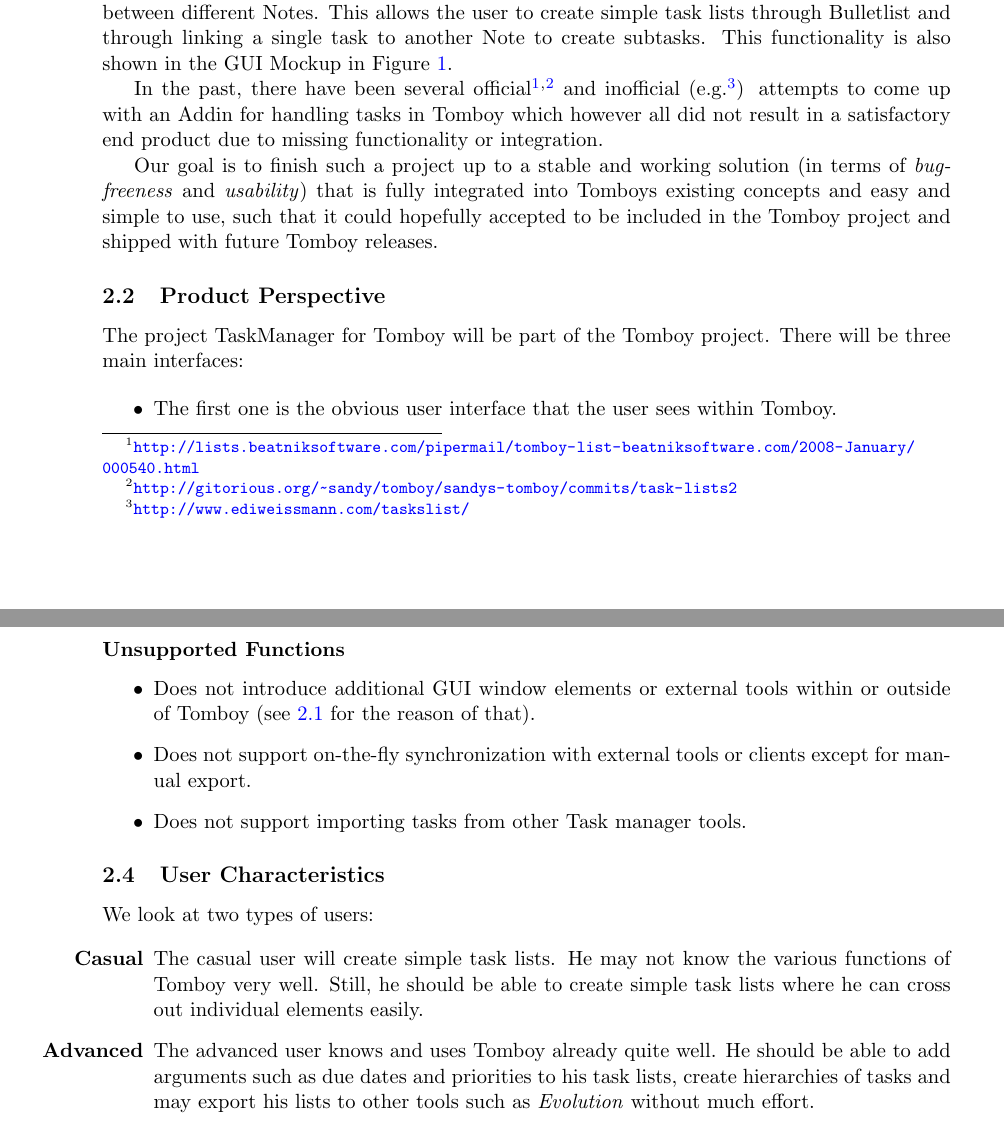
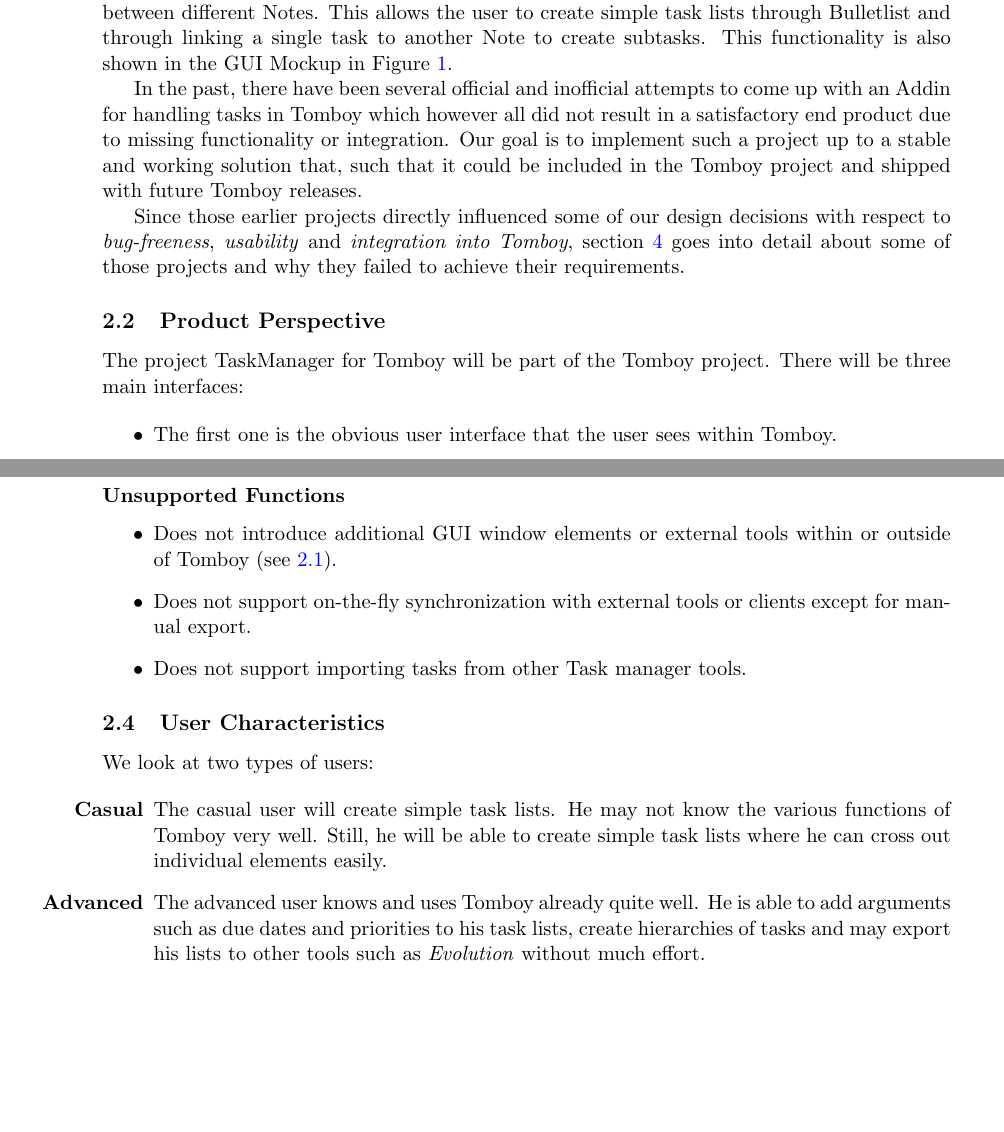
Before and after one commit to rggjan/Tomboy-Todo-List, a LaTeX document (doc/requirements-document.tex, which reads doc/description.tex): two parts of pages 7 and 9 of 18, joined at a grey line, cut so that both start at the same text, the shorter picture padded with empty space. Compiled offline with pdfLaTeX.

Commit message:
Revision of description (especially section about old projects)

```diff
--- a/doc/description.tex
+++ b/doc/description.tex
@@ -2,26 +2,10 @@
 \label{description:solution}
 Currently Tomboy has the functionality to create bullet lists in Notes and with help of the Backlink Addin (which is shipped with the default Tomboy installation) to add Hyperlinks between different Notes. This allows the user to create simple task lists through Bulletlist and through linking a single task to another Note to create subtasks. This functionality is also shown in the GUI Mockup in Figure \ref{gui}.
 
-% I commented this, so the information does not get lost to revisit this section.
-% \subsubsection{Tasks} The idea of adding extended task management capability to Tomboy is not new and has been done before already:
+In the past, there have been several official and inofficial attempts to come up with an Addin for handling tasks in Tomboy which however all did not result in a satisfactory end product due to missing functionality or integration. Our goal is to implement such a project up to a stable and working solution that, such that it could be included in the Tomboy project and shipped with future Tomboy releases.
 
-% There is a project (realized as an Addin) for task management, called \textit{Tasks}, created by Boyd Timothy for quite some time. However, this was removed in Version 0.9.3 of Tomboy, because there were too many problems with the existing implementation\footnote{\url{http://lists.beatniksoftware.com/pipermail/tomboy-list-beatniksoftware.com/2008-January/000540.html}}, i.e. bugs and missing integration into Tomboy.
-% %TODO: is this really that important? Yes, I think it shows how it was really too much a new application and not an Addin. Please remove this todo if you agree...
-% Timothy abandoned the code and created a new program called \textit{Tasque}\footnote{\url{http://live.gnome.org/Tasque}} with its main focus just on task management.
-
-% \subsubsection{TaskLists}
-% In 2009 a new Addin was initiated by Sandy Armstrong. This unfinished project, called \textit{TaskLists}\footnote{\url{http://gitorious.org/~sandy/tomboy/sandys-tomboy/commits/task-lists2}} is still in a very early phase and has not much functionality yet. At the moment nobody is regularly working on it.
-
-% \subsubsection{Others}
-% Also, there are various inofficial Addins that all have only a very small part of the functionality that we would like to implement. Examples are the \textit{Tomboy-Todo}
-% Addin \footnote{\url{http://romain.blogreen.org/Projects/Tomboy-Todo}} and the \textit{tasklist} Addin\footnote{\url{http://www.ediweissmann.com/taskslist/}}.
-
-% \subsubsection{Conclusion}
-
-\label{integration}
-In the past, there have been several official\footnote{\url{http://lists.beatniksoftware.com/pipermail/tomboy-list-beatniksoftware.com/2008-January/000540.html}}$^,$\footnote{\url{http://gitorious.org/~sandy/tomboy/sandys-tomboy/commits/task-lists2}} and inofficial (e.g.\footnote{\url{http://www.ediweissmann.com/taskslist/}}) attempts to come up with an Addin for handling tasks in Tomboy which however all did not result in a satisfactory end product due to missing functionality or integration.
-
-Our goal is to finish such a project up to a stable and working solution (in terms of \textit{bug-freeness} and \textit{usability}) that is fully integrated into Tomboys existing concepts and easy and simple to use, such that it could hopefully accepted to be included in the Tomboy project and shipped with future Tomboy releases.
+\label{lessons}
+Since those earlier projects directly influenced some of our design decisions with respect to \textit{bug-freeness}, \textit{usability} and \textit{integration into Tomboy}, section \ref{appendix} goes into detail about some of those projects and why they failed to achieve their requirements.
 
 \subsection{Product Perspective}
 \label{description:perspective}
@@ -59,8 +45,7 @@
     \subsubsection*{Unsupported Functions}
       \label{description:functions:unsupported}
       \begin{itemize}
-        \item Does not introduce additional GUI window elements or external tools within or outside of Tomboy (see \ref{integration} for the reason of that).
-          %TODO: Is this really a 'function'(ality)? Yes, according to \ref{integration}. Please remove this todo if you agree...
+        \item Does not introduce additional GUI window elements or external tools within or outside of Tomboy (see \ref{lessons}).
         \item Does not support on-the-fly synchronization with external tools or clients except for manual export.
         \item Does not support importing tasks from other Task manager tools.
       \end{itemize}
@@ -70,9 +55,11 @@
 We look at two types of users:
 
   \begin{itemize}
-    \item[\bf{Casual}] The casual user will create simple task lists. He may not know the various functions of Tomboy very well. Still, he should be able to create simple task lists where he can cross out individual elements easily.
+    \item[\bf{Casual}] The casual user will create simple task lists. He may not know the various functions of Tomboy very well. Still, he will be able to create simple task lists where he can cross out individual elements easily.
 
-    \item[\bf{Advanced}] The advanced user knows and uses Tomboy already quite well. He should be able to add arguments such as due dates and priorities to his task lists, create hierarchies of tasks and may export his lists to other tools such as \textit{Evolution} without much effort.
+    \item[\bf{Advanced}] The advanced user knows and uses Tomboy already quite well. He is able to add arguments such as due dates and priorities to his task lists, create hierarchies of tasks and may export his lists to other tools such as \textit{Evolution} without much effort.
+    %TODO: Is there really ONE output format that allows this?
+
   \end{itemize}
 
 
```
Also changed, not shown: doc/description.tex (5 more changed lines).
